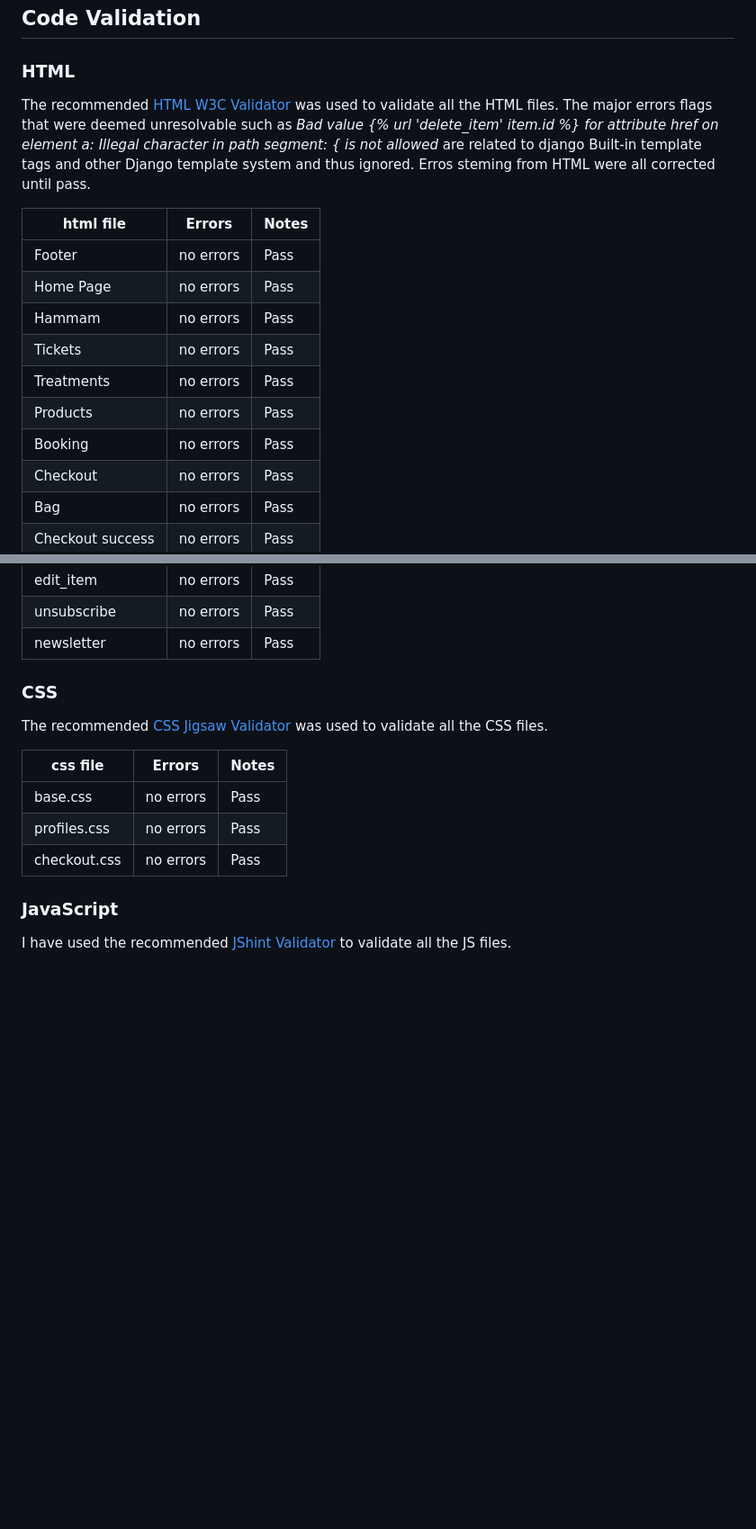
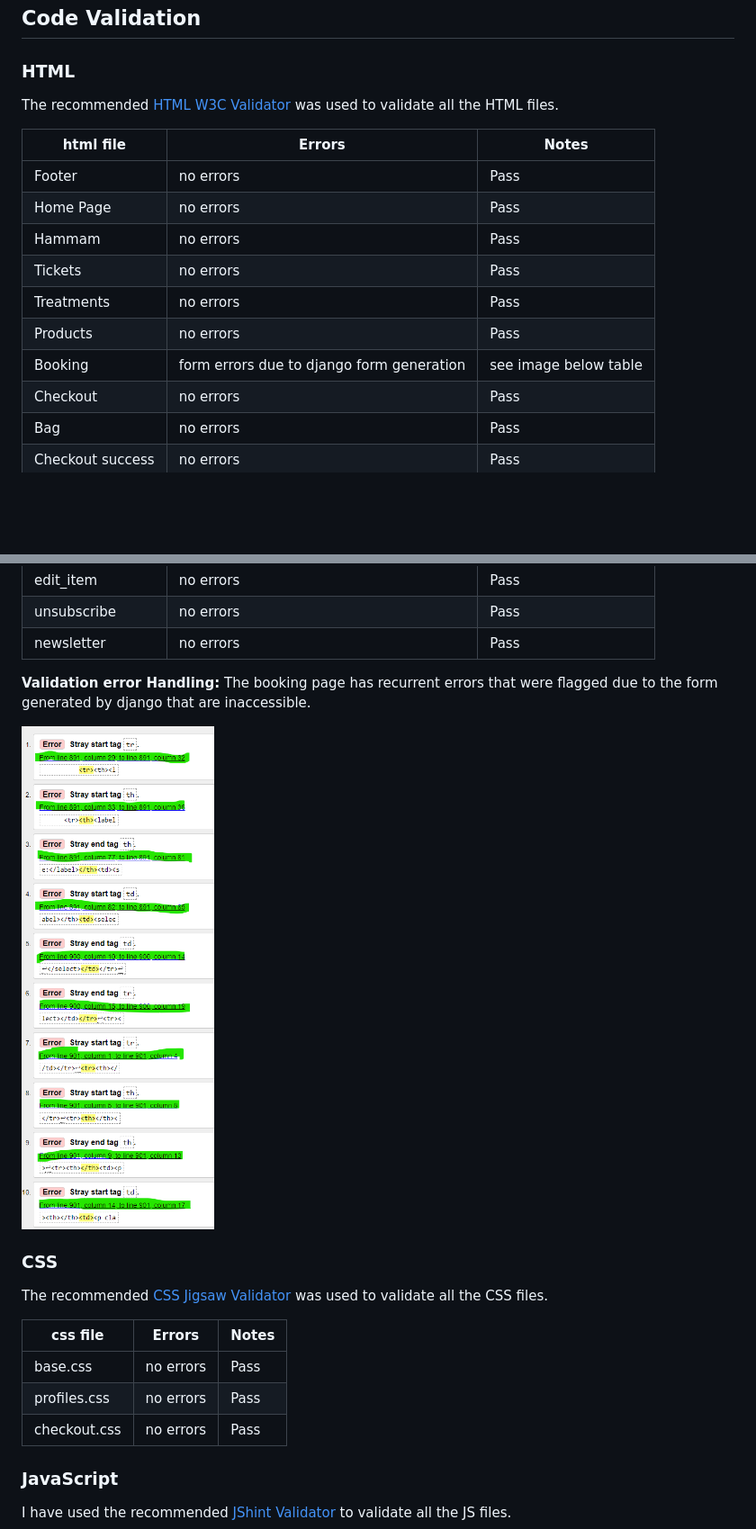
Before and after one commit to DouniaBK/earth-hammam, a Markdown page: TESTING.md, 2 parts joined by grey strips. Shown: that part at 90% size. GitHub-like rendering; pictures changed too: static/images/validation-error-django-form.png (added); blank space fills up the shorter version.

```diff
--- a/TESTING.md
+++ b/TESTING.md
@@ -128,7 +128,6 @@ Defensive programming was manually tested with the below user acceptance testing
 ### HTML
 
 The recommended [HTML W3C Validator](https://validator.w3.org) was used to validate all the HTML files.
-The major errors flags that were deemed unresolvable such as *Bad value {% url 'delete_item' item.id %} for attribute href on element a: Illegal character in path segment: { is not allowed* are related to django Built-in template tags and other Django template system and thus ignored. Erros steming from HTML were all corrected until pass.
 
 
 |html file | Errors|Notes|
@@ -139,7 +138,7 @@ The major errors flags that were deemed unresolvable such as *Bad value {% url '
 |Tickets| no errors | Pass|
 |Treatments| no errors | Pass|
 |Products| no errors | Pass|
-|Booking| no errors | Pass|
+|Booking| form errors due to django form generation | see image below table|
 |Checkout| no errors | Pass|
 |Bag| no errors | Pass|
 |Checkout success| no errors | Pass|
@@ -154,6 +153,11 @@ The major errors flags that were deemed unresolvable such as *Bad value {% url '
 |edit_item|no errors|Pass|
 |unsubscribe|no errors|Pass|
 |newsletter|no errors|Pass|
+
+**Validation error Handling:**
+The booking page has recurrent errors that were flagged due to the form generated by django that are inaccessible.
+
+![Booking form errors ](static/images/validation-error-django-form.png)
 
 
 ### CSS
```
Also changed, not shown: other parts of TESTING.md (+11 -3 lines), README.md (+3 -3 lines), static/images/stripe-payment-solution-dbmatch.png (added), static/images/stripe-payment-solution.png (added), 11 other files.
